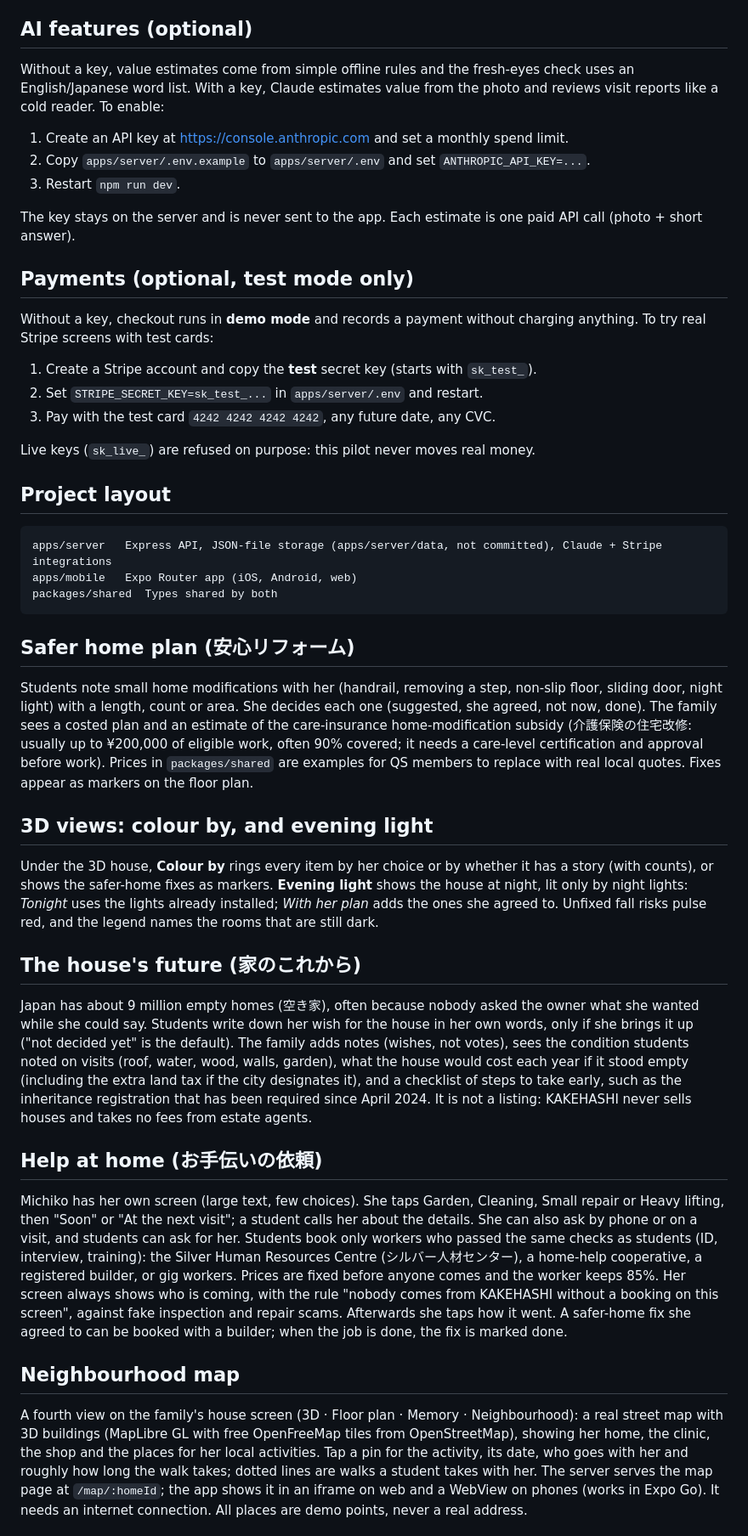
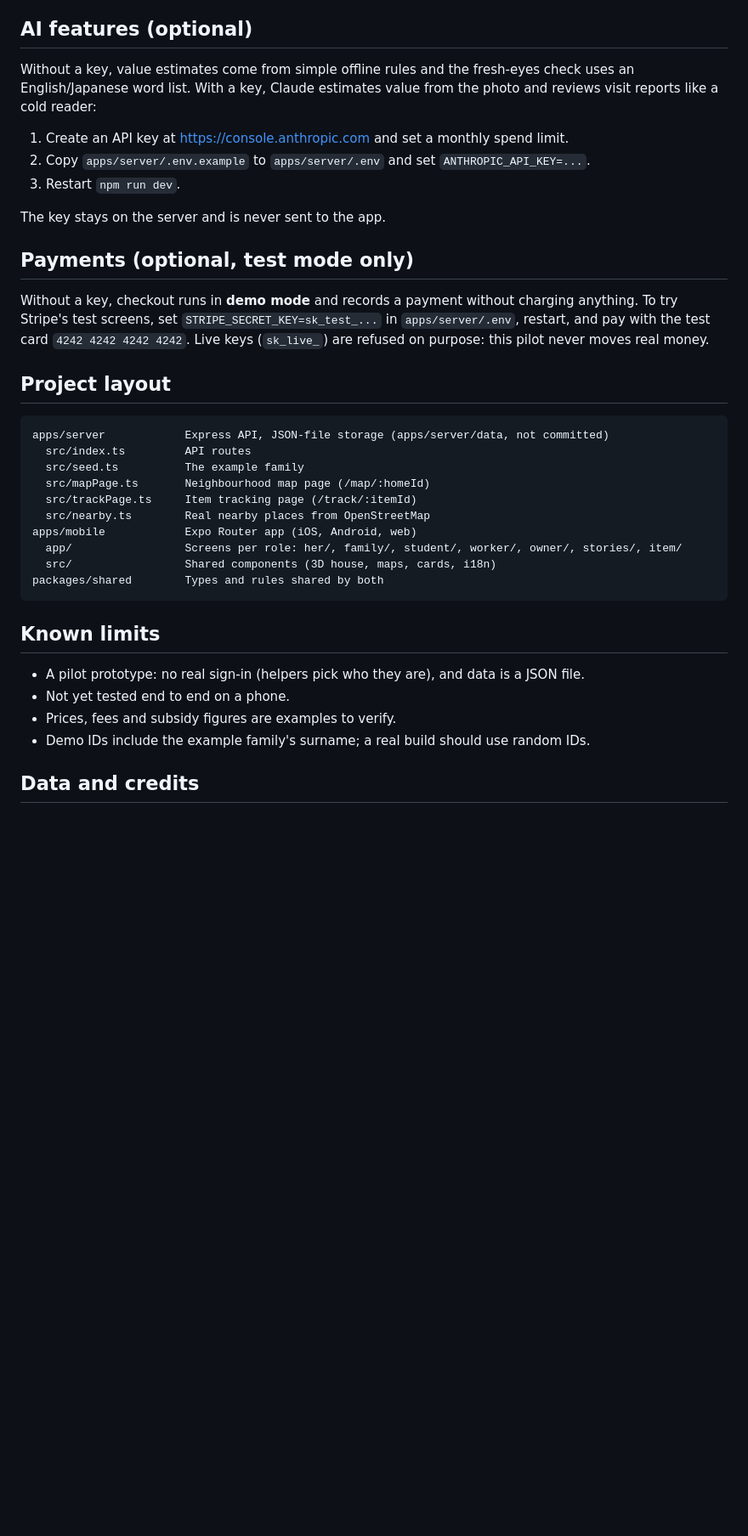
Before and after one commit to CYtang1107/Kakehashi, a Markdown page: README.md, the part around one of its changes. Shown at 85% size. GitHub-like rendering; blank space fills up the shorter version.

````diff
--- a/README.md
+++ b/README.md
@@ -34,48 +109,38 @@ To start over with the example family: `npm run reset` (while the server runs).
 ## AI features (optional)
 
-Without a key, value estimates come from simple offline rules and the fresh-eyes check uses an English/Japanese word list. With a key, Claude estimates value from the photo and reviews visit reports like a cold reader. To enable:
+Without a key, value estimates come from simple offline rules and the fresh-eyes check uses an English/Japanese word list. With a key, Claude estimates value from the photo and reviews visit reports like a cold reader:
 
 1. Create an API key at https://console.anthropic.com and set a monthly spend limit.
 2. Copy `apps/server/.env.example` to `apps/server/.env` and set `ANTHROPIC_API_KEY=...`.
 3. Restart `npm run dev`.
 
-The key stays on the server and is never sent to the app. Each estimate is one paid API call (photo + short answer).
+The key stays on the server and is never sent to the app.
 
 ## Payments (optional, test mode only)
 
-Without a key, checkout runs in **demo mode** and records a payment without charging anything. To try real Stripe screens with test cards:
-
-1. Create a Stripe account and copy the **test** secret key (starts with `sk_test_`).
-2. Set `STRIPE_SECRET_KEY=sk_test_...` in `apps/server/.env` and restart.
-3. Pay with the test card `4242 4242 4242 4242`, any future date, any CVC.
-
-Live keys (`sk_live_`) are refused on purpose: this pilot never moves real money.
+Without a key, checkout runs in **demo mode** and records a payment without charging anything. To try Stripe's test screens, set `STRIPE_SECRET_KEY=sk_test_...` in `apps/server/.env`, restart, and pay with the test card `4242 4242 4242 4242`. Live keys (`sk_live_`) are refused on purpose: this pilot never moves real money.
 
 ## Project layout
 
 ```
-apps/server   Express API, JSON-file storage (apps/server/data, not committed), Claude + Stripe integrations
-apps/mobile   Expo Router app (iOS, Android, web)
-packages/shared  Types shared by both
+apps/server            Express API, JSON-file storage (apps/server/data, not committed)
+  src/index.ts         API routes
+  src/seed.ts          The example family
+  src/mapPage.ts       Neighbourhood map page (/map/:homeId)
+  src/trackPage.ts     Item tracking page (/track/:itemId)
+  src/nearby.ts        Real nearby places from OpenStreetMap
+apps/mobile            Expo Router app (iOS, Android, web)
+  app/                 Screens per role: her/, family/, student/, worker/, owner/, stories/, item/
+  src/                 Shared components (3D house, maps, cards, i18n)
+packages/shared        Types and rules shared by both
 ```
 
-## Safer home plan (安心リフォーム)
+## Known limits
 
-Students note small home modifications with her (handrail, removing a step, non-slip floor, sliding door, night light) with a length, count or area. She decides each one (suggested, she agreed, not now, done). The family sees a costed plan and an estimate of the care-insurance home-modification subsidy (介護保険の住宅改修: usually up to ¥200,000 of eligible work, often 90% covered; it needs a care-level certification and approval before work). Prices in `packages/shared` are examples for QS members to replace with real local quotes. Fixes appear as markers on the floor plan.
+- A pilot prototype: no real sign-in (helpers pick who they are), and data is a JSON file.
+- Not yet tested end to end on a phone.
+- Prices, fees and subsidy figures are examples to verify.
+- Demo IDs include the example family's surname; a real build should use random IDs.
 
-## 3D views: colour by, and evening light
+## Data and credits
 
-Under the 3D house, **Colour by** rings every item by her choice or by whether it has a story (with counts), or shows the safer-home fixes as markers. **Evening light** shows the house at night, lit only by night lights: *Tonight* uses the lights already installed; *With her plan* adds the ones she agreed to. Unfixed fall risks pulse red, and the legend names the rooms that are still dark.
-
-## The house's future (家のこれから)
-
-Japan has about 9 million empty homes (空き家), often because nobody asked the owner what she wanted while she could say. Students write down her wish for the house in her own words, only if she brings it up ("not decided yet" is the default). The family adds notes (wishes, not votes), sees the condition students noted on visits (roof, water, wood, walls, garden), what the house would cost each year if it stood empty (including the extra land tax if the city designates it), and a checklist of steps to take early, such as the inheritance registration that has been required since April 2024. It is not a listing: KAKEHASHI never sells houses and takes no fees from estate agents.
-
-## Help at home (お手伝いの依頼)
-
-Michiko has her own screen (large text, few choices). She taps Garden, Cleaning, Small repair or Heavy lifting, then "Soon" or "At the next visit"; a student calls her about the details. She can also ask by phone or on a visit, and students can ask for her. Students book only workers who passed the same checks as students (ID, interview, training): the Silver Human Resources Centre (シルバー人材センター), a home-help cooperative, a registered builder, or gig workers. Prices are fixed before anyone comes and the worker keeps 85%. Her screen always shows who is coming, with the rule "nobody comes from KAKEHASHI without a booking on this screen", against fake inspection and repair scams. Afterwards she taps how it went. A safer-home fix she agreed to can be booked with a builder; when the job is done, the fix is marked done.
-
-## Neighbourhood map
-
-A fourth view on the family's house screen (3D · Floor plan · Memory · Neighbourhood): a real street map with 3D buildings (MapLibre GL with free OpenFreeMap tiles from OpenStreetMap), showing her home, the clinic, the shop and the places for her local activities. Tap a pin for the activity, its date, who goes with her and roughly how long the walk takes; dotted lines are walks a student takes with her. The server serves the map page at `/map/:homeId`; the app shows it in an iframe on web and a WebView on phones (works in Expo Go). It needs an internet connection. All places are demo points, never a real address.
-
````
Also changed, not shown: other parts of README.md (+86 -24 lines).
